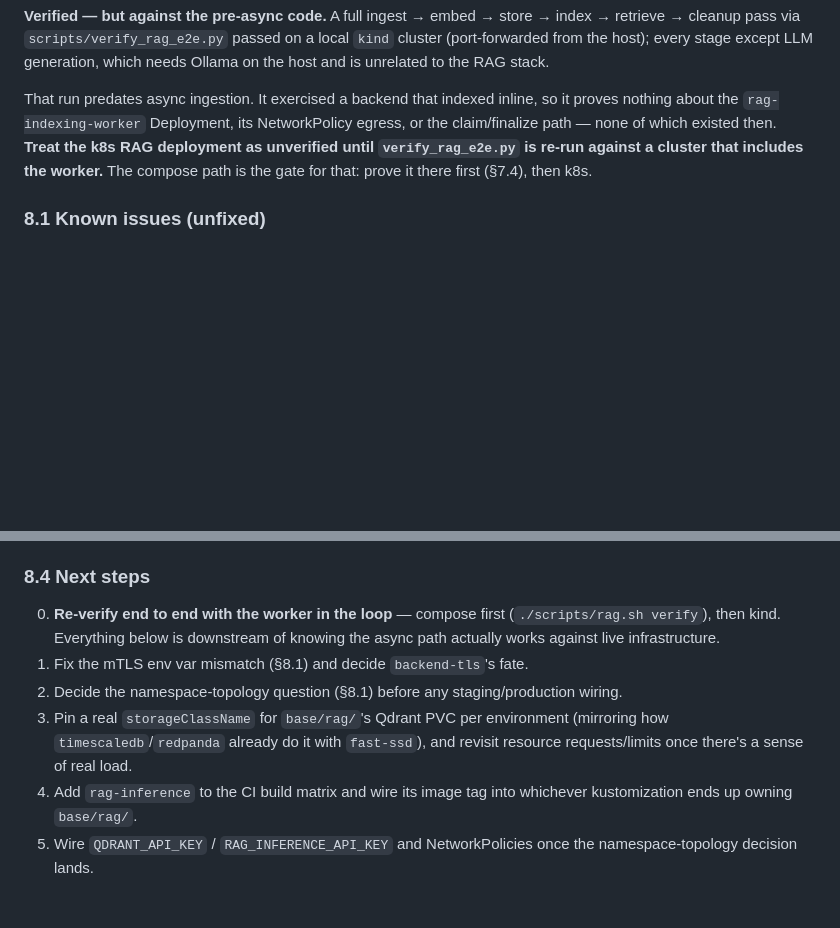
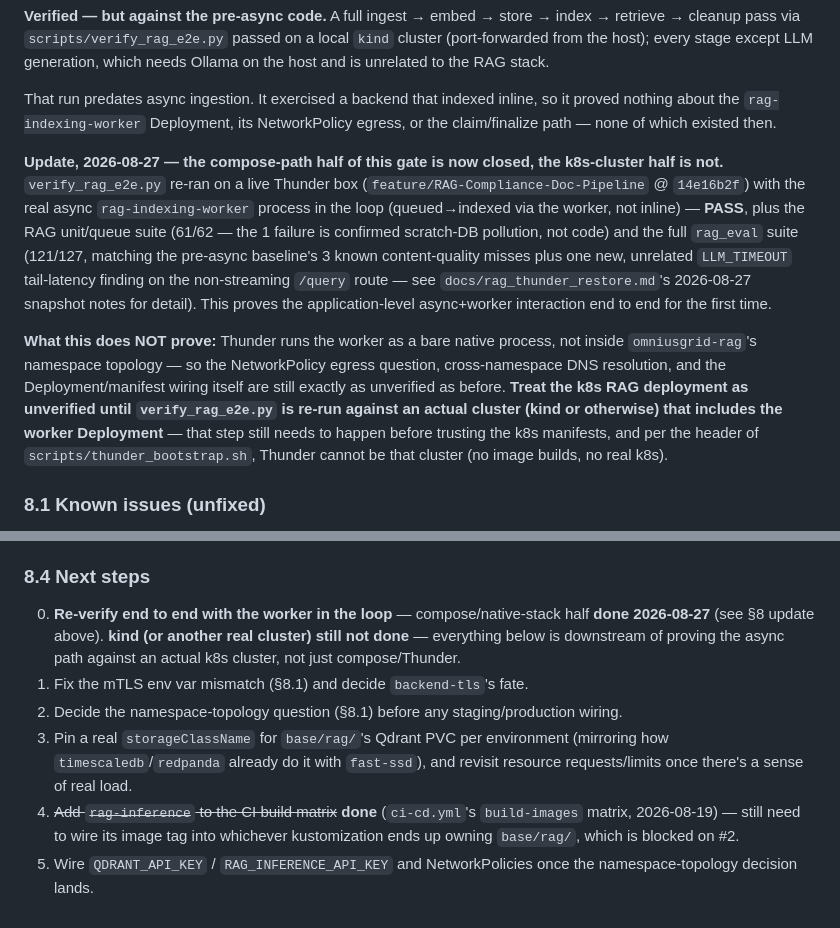
Before and after one commit to SoundSafe-Dev/OmniusGrid-X, a Markdown page: docs/RAG_DEVELOPMENT.md, 2 parts joined by grey strips. GitHub-like rendering; blank space fills up the shorter version.

```diff
--- a/docs/RAG_DEVELOPMENT.md
+++ b/docs/RAG_DEVELOPMENT.md
@@ -499,11 +499,30 @@ index → retrieve → cleanup pass via `scripts/verify_rag_e2e.py` passed on a
 which needs Ollama on the host and is unrelated to the RAG stack.
 
 That run predates async ingestion. It exercised a backend that indexed inline,
-so it proves nothing about the `rag-indexing-worker` Deployment, its
+so it proved nothing about the `rag-indexing-worker` Deployment, its
 NetworkPolicy egress, or the claim/finalize path — none of which existed then.
-**Treat the k8s RAG deployment as unverified until `verify_rag_e2e.py` is re-run
-against a cluster that includes the worker.** The compose path is the gate for
-that: prove it there first (§7.4), then k8s.
+
+**Update, 2026-08-27 — the compose-path half of this gate is now closed, the
+k8s-cluster half is not.** `verify_rag_e2e.py` re-ran on a live Thunder box
+(`feature/RAG-Compliance-Doc-Pipeline` @ `14e16b2f`) with the real async
+`rag-indexing-worker` process in the loop (queued→indexed via the worker, not
+inline) — **PASS**, plus the RAG unit/queue suite (61/62 — the 1 failure is
+confirmed scratch-DB pollution, not code) and the full `rag_eval` suite
+(121/127, matching the pre-async baseline's 3 known content-quality misses
+plus one new, unrelated `LLM_TIMEOUT` tail-latency finding on the
+non-streaming `/query` route — see `docs/rag_thunder_restore.md`'s
+2026-08-27 snapshot notes for detail). This proves the application-level
+async+worker interaction end to end for the first time.
+
+**What this does NOT prove:** Thunder runs the worker as a bare native
+process, not inside `omniusgrid-rag`'s namespace topology — so the
+NetworkPolicy egress question, cross-namespace DNS resolution, and the
+Deployment/manifest wiring itself are still exactly as unverified as before.
+**Treat the k8s RAG deployment as unverified until `verify_rag_e2e.py` is
+re-run against an actual cluster (kind or otherwise) that includes the
+worker Deployment** — that step still needs to happen before trusting the
+k8s manifests, and per the header of `scripts/thunder_bootstrap.sh`, Thunder
+cannot be that cluster (no image builds, no real k8s).
 
 ### 8.1 Known issues (unfixed)
 
@@ -569,15 +588,17 @@ throwaway local cluster and were applied live with `kubectl patch` / piped `sed`
 
 ### 8.4 Next steps
 
-0. **Re-verify end to end with the worker in the loop** — compose first
-   (`./scripts/rag.sh verify`), then kind. Everything below is downstream of
-   knowing the async path actually works against live infrastructure.
+0. **Re-verify end to end with the worker in the loop** — compose/native-stack
+   half **done 2026-08-27** (see §8 update above). **kind (or another real
+   cluster) still not done** — everything below is downstream of proving the
+   async path against an actual k8s cluster, not just compose/Thunder.
 1. Fix the mTLS env var mismatch (§8.1) and decide `backend-tls`'s fate.
 2. Decide the namespace-topology question (§8.1) before any staging/production wiring.
 3. Pin a real `storageClassName` for `base/rag/`'s Qdrant PVC per environment
    (mirroring how `timescaledb`/`redpanda` already do it with `fast-ssd`), and
    revisit resource requests/limits once there's a sense of real load.
-4. Add `rag-inference` to the CI build matrix and wire its image tag into
-   whichever kustomization ends up owning `base/rag/`.
+4. ~~Add `rag-inference` to the CI build matrix~~ **done** (`ci-cd.yml`'s
+   `build-images` matrix, 2026-08-19) — still need to wire its image tag into
+   whichever kustomization ends up owning `base/rag/`, which is blocked on #2.
 5. Wire `QDRANT_API_KEY` / `RAG_INFERENCE_API_KEY` and NetworkPolicies once the
    namespace-topology decision lands.
```
Also changed, not shown: docs/rag_thunder_restore.md (+63 -25 lines).
